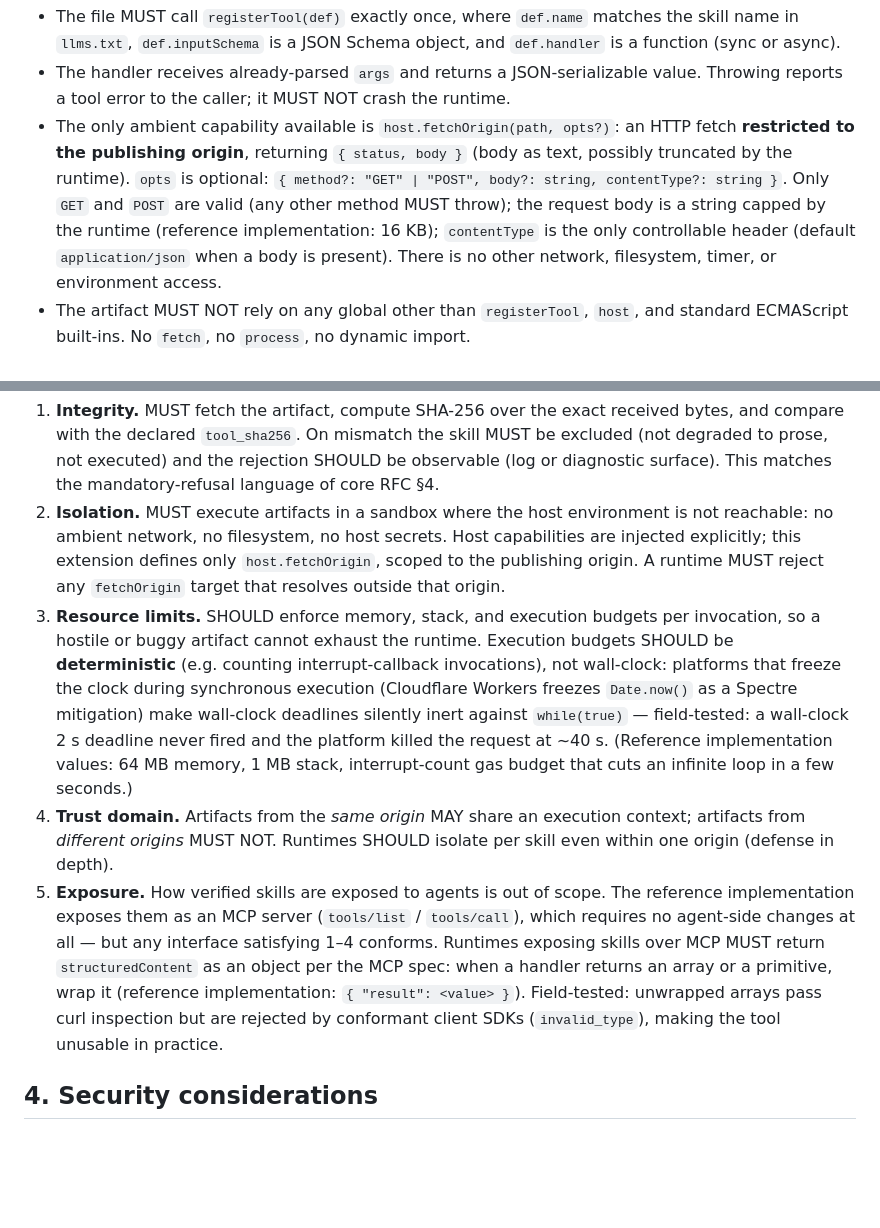
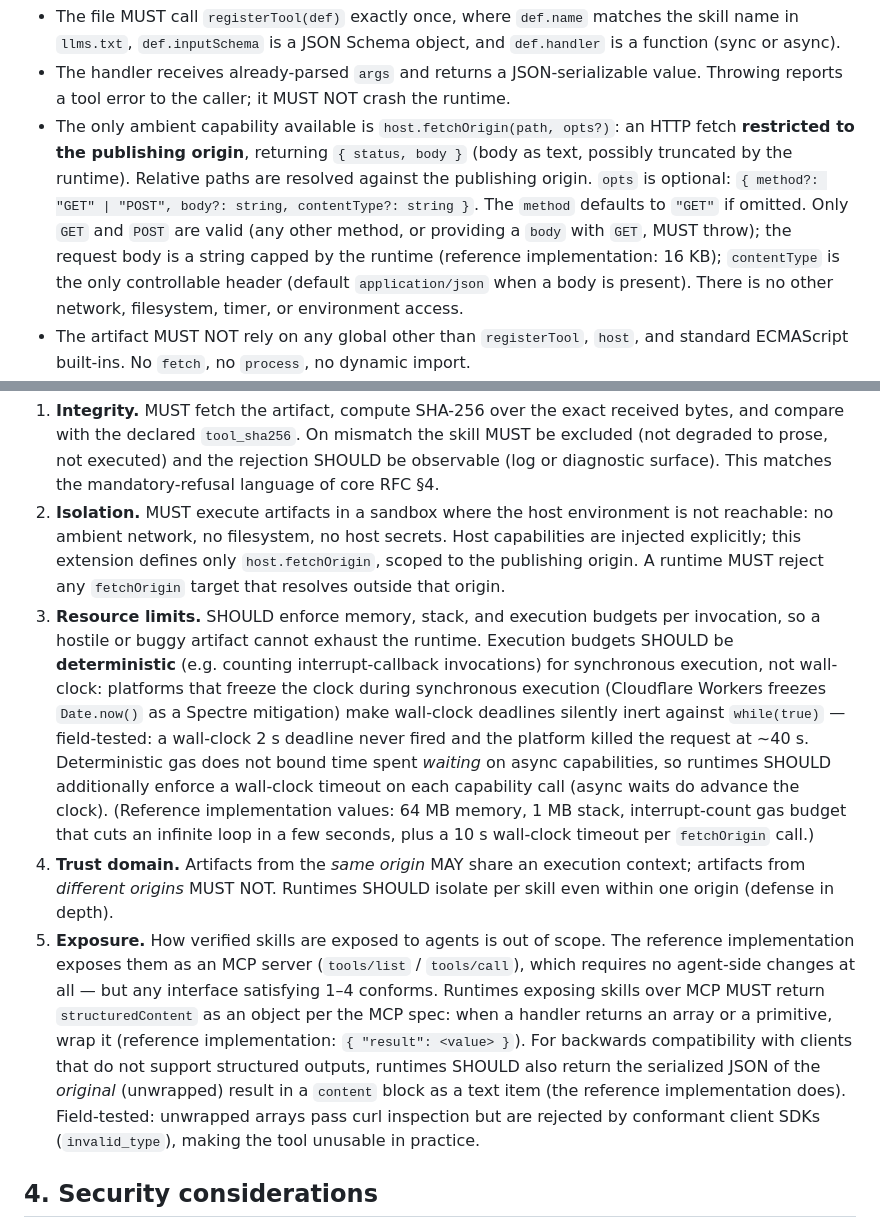
Before and after one commit to MauricioPerera/llms-txt-skills, a Markdown page: docs/ext-executable-skills.md, 2 parts joined by grey strips. Drawn GitHub-style; blank space fills up the shorter version.

Commit message:
ext-executable-skills v0.3: review clarifications (GET default + body+GET throws + path resolution; wall-clock timeout on capability calls; MCP content block for backwards compat)
Co-Authored-By: Claude Fable 5 <noreply@anthropic.com>

```diff
--- a/docs/ext-executable-skills.md
+++ b/docs/ext-executable-skills.md
@@ -59,7 +59,7 @@ Contract:
 
 - The file MUST call `registerTool(def)` exactly once, where `def.name` matches the skill name in `llms.txt`, `def.inputSchema` is a JSON Schema object, and `def.handler` is a function (sync or async).
 - The handler receives already-parsed `args` and returns a JSON-serializable value. Throwing reports a tool error to the caller; it MUST NOT crash the runtime.
-- The only ambient capability available is `host.fetchOrigin(path, opts?)`: an HTTP fetch **restricted to the publishing origin**, returning `{ status, body }` (body as text, possibly truncated by the runtime). `opts` is optional: `{ method?: "GET" | "POST", body?: string, contentType?: string }`. Only `GET` and `POST` are valid (any other method MUST throw); the request body is a string capped by the runtime (reference implementation: 16 KB); `contentType` is the only controllable header (default `application/json` when a body is present). There is no other network, filesystem, timer, or environment access.
+- The only ambient capability available is `host.fetchOrigin(path, opts?)`: an HTTP fetch **restricted to the publishing origin**, returning `{ status, body }` (body as text, possibly truncated by the runtime). Relative paths are resolved against the publishing origin. `opts` is optional: `{ method?: "GET" | "POST", body?: string, contentType?: string }`. The `method` defaults to `"GET"` if omitted. Only `GET` and `POST` are valid (any other method, or providing a `body` with `GET`, MUST throw); the request body is a string capped by the runtime (reference implementation: 16 KB); `contentType` is the only controllable header (default `application/json` when a body is present). There is no other network, filesystem, timer, or environment access.
 - The artifact MUST NOT rely on any global other than `registerTool`, `host`, and standard ECMAScript built-ins. No `fetch`, no `process`, no dynamic import.
 - **ECMAScript means ECMAScript.** Web/WHATWG APIs that feel universal do NOT exist in the sandbox: no `URLSearchParams`, no `URL`, no `TextEncoder`/`TextDecoder`, no `atob`/`btoa`, no timers. Build query strings with `encodeURIComponent` by hand. (Field-tested: a published skill using `URLSearchParams` passes hash verification and loads, then fails at call time.)
 
@@ -73,9 +73,9 @@ A runtime that executes skills published under this extension (a *gateway*, an a
 
 1. **Integrity.** MUST fetch the artifact, compute SHA-256 over the exact received bytes, and compare with the declared `tool_sha256`. On mismatch the skill MUST be excluded (not degraded to prose, not executed) and the rejection SHOULD be observable (log or diagnostic surface). This matches the mandatory-refusal language of core RFC §4.
 2. **Isolation.** MUST execute artifacts in a sandbox where the host environment is not reachable: no ambient network, no filesystem, no host secrets. Host capabilities are injected explicitly; this extension defines only `host.fetchOrigin`, scoped to the publishing origin. A runtime MUST reject any `fetchOrigin` target that resolves outside that origin.
-3. **Resource limits.** SHOULD enforce memory, stack, and execution budgets per invocation, so a hostile or buggy artifact cannot exhaust the runtime. Execution budgets SHOULD be **deterministic** (e.g. counting interrupt-callback invocations), not wall-clock: platforms that freeze the clock during synchronous execution (Cloudflare Workers freezes `Date.now()` as a Spectre mitigation) make wall-clock deadlines silently inert against `while(true)` — field-tested: a wall-clock 2 s deadline never fired and the platform killed the request at ~40 s. (Reference implementation values: 64 MB memory, 1 MB stack, interrupt-count gas budget that cuts an infinite loop in a few seconds.)
+3. **Resource limits.** SHOULD enforce memory, stack, and execution budgets per invocation, so a hostile or buggy artifact cannot exhaust the runtime. Execution budgets SHOULD be **deterministic** (e.g. counting interrupt-callback invocations) for synchronous execution, not wall-clock: platforms that freeze the clock during synchronous execution (Cloudflare Workers freezes `Date.now()` as a Spectre mitigation) make wall-clock deadlines silently inert against `while(true)` — field-tested: a wall-clock 2 s deadline never fired and the platform killed the request at ~40 s. Deterministic gas does not bound time spent *waiting* on async capabilities, so runtimes SHOULD additionally enforce a wall-clock timeout on each capability call (async waits do advance the clock). (Reference implementation values: 64 MB memory, 1 MB stack, interrupt-count gas budget that cuts an infinite loop in a few seconds, plus a 10 s wall-clock timeout per `fetchOrigin` call.)
 4. **Trust domain.** Artifacts from the *same origin* MAY share an execution context; artifacts from *different origins* MUST NOT. Runtimes SHOULD isolate per skill even within one origin (defense in depth).
-5. **Exposure.** How verified skills are exposed to agents is out of scope. The reference implementation exposes them as an MCP server (`tools/list` / `tools/call`), which requires no agent-side changes at all — but any interface satisfying 1–4 conforms. Runtimes exposing skills over MCP MUST return `structuredContent` as an object per the MCP spec: when a handler returns an array or a primitive, wrap it (reference implementation: `{ "result": <value> }`). Field-tested: unwrapped arrays pass curl inspection but are rejected by conformant client SDKs (`invalid_type`), making the tool unusable in practice.
+5. **Exposure.** How verified skills are exposed to agents is out of scope. The reference implementation exposes them as an MCP server (`tools/list` / `tools/call`), which requires no agent-side changes at all — but any interface satisfying 1–4 conforms. Runtimes exposing skills over MCP MUST return `structuredContent` as an object per the MCP spec: when a handler returns an array or a primitive, wrap it (reference implementation: `{ "result": <value> }`). For backwards compatibility with clients that do not support structured outputs, runtimes SHOULD also return the serialized JSON of the *original* (unwrapped) result in a `content` block as a text item (the reference implementation does). Field-tested: unwrapped arrays pass curl inspection but are rejected by conformant client SDKs (`invalid_type`), making the tool unusable in practice.
 
 ## 4. Security considerations
 
```
